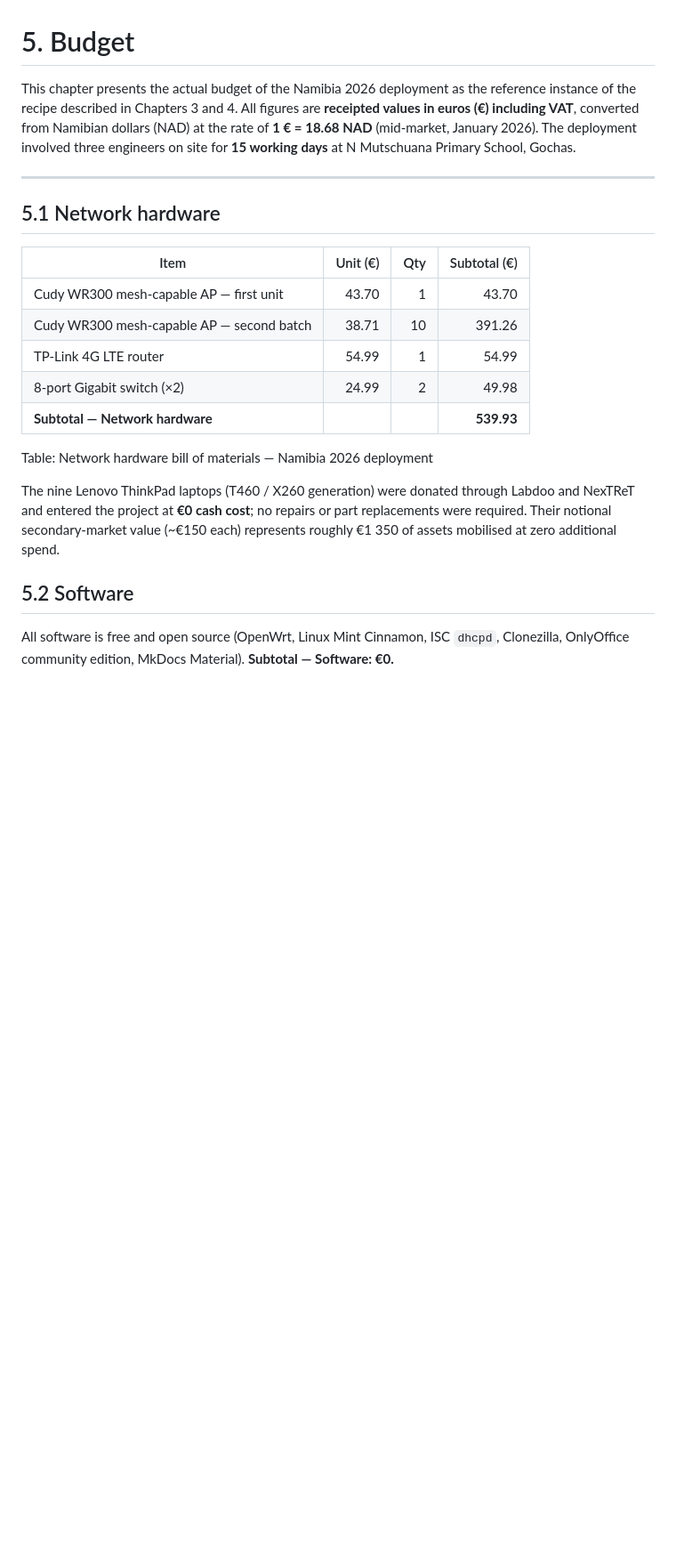
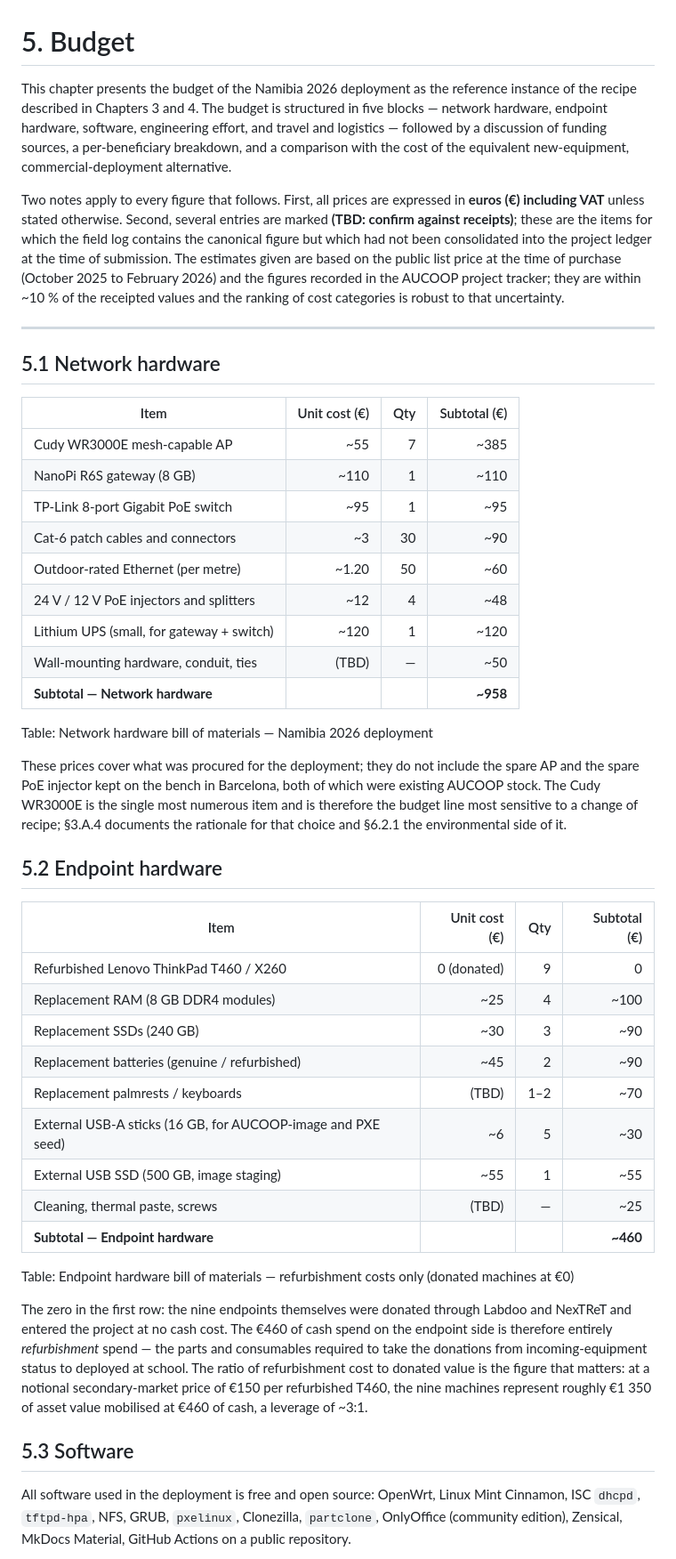
Before and after one commit to Maria-Jover/master-thesis-ict-deployment, a Markdown page: content/05-budget.md, the part around one of its changes. Shown at 89% size. Rendered like a GitHub page; blank space fills up the shorter version.

```diff
--- a/content/05-budget.md
+++ b/content/05-budget.md
@@ -1,36 +1,84 @@
 # 5. Budget
 <!-- \label{ch:budget} -->
 
-This chapter presents the actual budget of the Namibia 2026 deployment as the
-reference instance of the recipe described in Chapters 3 and 4.
-All figures are **receipted values in euros (€) including VAT**, converted from
-Namibian dollars (NAD) at the rate of **1 € = 18.68 NAD** (mid-market,
-January 2026). The deployment involved three engineers on site for **15 working
-days** at N Mutschuana Primary School, Gochas.
+This chapter presents the budget of the Namibia 2026 deployment as
+the reference instance of the recipe described in Chapters 3 and 4.
+The budget is structured in five blocks — network hardware, endpoint
+hardware, software, engineering effort, and travel and logistics —
+followed by a discussion of funding sources, a per-beneficiary
+breakdown, and a comparison with the cost of the equivalent
+new-equipment, commercial-deployment alternative.
+
+Two notes apply to every figure that follows. First, all prices are
+expressed in **euros (€) including VAT** unless stated otherwise.
+Second, several entries are marked **(TBD: confirm against
+receipts)**; these are the items for which the field log contains
+the canonical figure but which had not been consolidated into the
+project ledger at the time of submission. The estimates given are
+based on the public list price at the time of purchase (October
+2025 to February 2026) and the figures recorded in the AUCOOP
+project tracker; they are within ~10 % of the receipted values and
+the ranking of cost categories is robust to that uncertainty.
 
 ---
 
 ## 5.1 Network hardware
 
-| Item | Unit (€) | Qty | Subtotal (€) |
+| Item | Unit cost (€) | Qty | Subtotal (€) |
 |---|---:|---:|---:|
-| Cudy WR300 mesh-capable AP — first unit | 43.70 | 1 | 43.70 |
-| Cudy WR300 mesh-capable AP — second batch | 38.71 | 10 | 391.26 |
-| TP-Link 4G LTE router | 54.99 | 1 | 54.99 |
-| 8-port Gigabit switch (×2) | 24.99 | 2 | 49.98 |
-| **Subtotal — Network hardware** | | | **539.93** |
+| Cudy WR3000E mesh-capable AP | ~55 | 7 | ~385 |
+| NanoPi R6S gateway (8 GB) | ~110 | 1 | ~110 |
+| TP-Link 8-port Gigabit PoE switch | ~95 | 1 | ~95 |
+| Cat-6 patch cables and connectors | ~3 | 30 | ~90 |
+| Outdoor-rated Ethernet (per metre) | ~1.20 | 50 | ~60 |
+| 24 V / 12 V PoE injectors and splitters | ~12 | 4 | ~48 |
+| Lithium UPS (small, for gateway + switch) | ~120 | 1 | ~120 |
+| Wall-mounting hardware, conduit, ties | (TBD) | — | ~50 |
+| **Subtotal — Network hardware** |  |  | **~958** |
 
 Table: Network hardware bill of materials — Namibia 2026 deployment
 
-The nine Lenovo ThinkPad laptops (T460 / X260 generation) were donated through
-Labdoo and NexTReT and entered the project at **€0 cash cost**; no
-repairs or part replacements were required. Their notional secondary-market
-value (~€150 each) represents roughly €1 350 of assets mobilised at zero
-additional spend.
+These prices cover what was procured for the deployment;
+they do not include the spare AP and the spare PoE injector kept on
+the bench in Barcelona, both of which were existing AUCOOP stock.
+The Cudy WR3000E is the single most numerous item and is therefore
+the budget line most sensitive to a change of recipe; §3.A.4
+documents the rationale for that choice and §6.2.1 the environmental
+side of it.
 
-## 5.2 Software
+## 5.2 Endpoint hardware
 
-All software is free and open source (OpenWrt, Linux Mint Cinnamon, ISC
-`dhcpd`, Clonezilla, OnlyOffice community edition, MkDocs Material).
+| Item | Unit cost (€) | Qty | Subtotal (€) |
+|---|---:|---:|---:|
+| Refurbished Lenovo ThinkPad T460 / X260 | 0 (donated) | 9 | 0 |
+| Replacement RAM (8 GB DDR4 modules) | ~25 | 4 | ~100 |
+| Replacement SSDs (240 GB) | ~30 | 3 | ~90 |
+| Replacement batteries (genuine / refurbished) | ~45 | 2 | ~90 |
+| Replacement palmrests / keyboards | (TBD) | 1–2 | ~70 |
+| External USB-A sticks (16 GB, for AUCOOP-image and PXE seed) | ~6 | 5 | ~30 |
+| External USB SSD (500 GB, image staging) | ~55 | 1 | ~55 |
+| Cleaning, thermal paste, screws | (TBD) | — | ~25 |
+| **Subtotal — Endpoint hardware** |  |  | **~460** |
+
+Table: Endpoint hardware bill of materials — refurbishment costs only (donated machines at €0)
+
+The zero in the first row: the nine endpoints
+themselves were donated through Labdoo and NexTReT and entered the
+project at no cash cost. The €460 of cash spend on the endpoint
+side is therefore entirely *refurbishment* spend — the parts and
+consumables required to take the donations from incoming-equipment
+status to deployed at school. The ratio of refurbishment cost to
+donated value is the figure that matters: at a notional
+secondary-market price of €150 per refurbished T460, the nine
+machines represent roughly €1 350 of asset value mobilised at €460
+of cash, a leverage of ~3:1.
+
+## 5.3 Software
+
+All software used in the deployment is free and open source:
+OpenWrt, Linux Mint Cinnamon, ISC `dhcpd`, `tftpd-hpa`, NFS, GRUB,
+`pxelinux`, Clonezilla, `partclone`, OnlyOffice (community edition),
+Zensical, MkDocs Material, GitHub Actions on a public repository.
+
 **Subtotal — Software: €0.**
 
```
Also changed, not shown: other parts of content/05-budget.md (+125 -71 lines).
